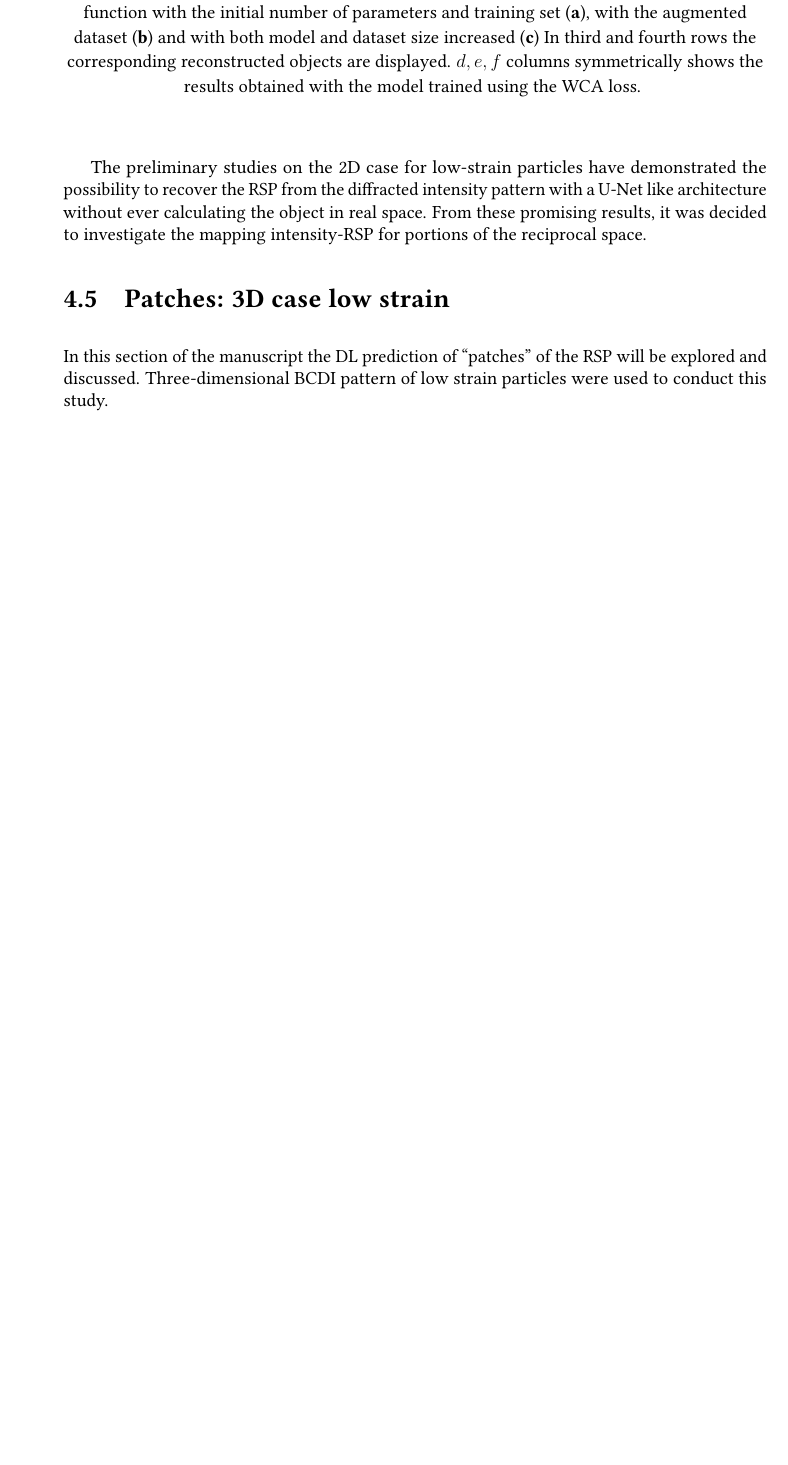
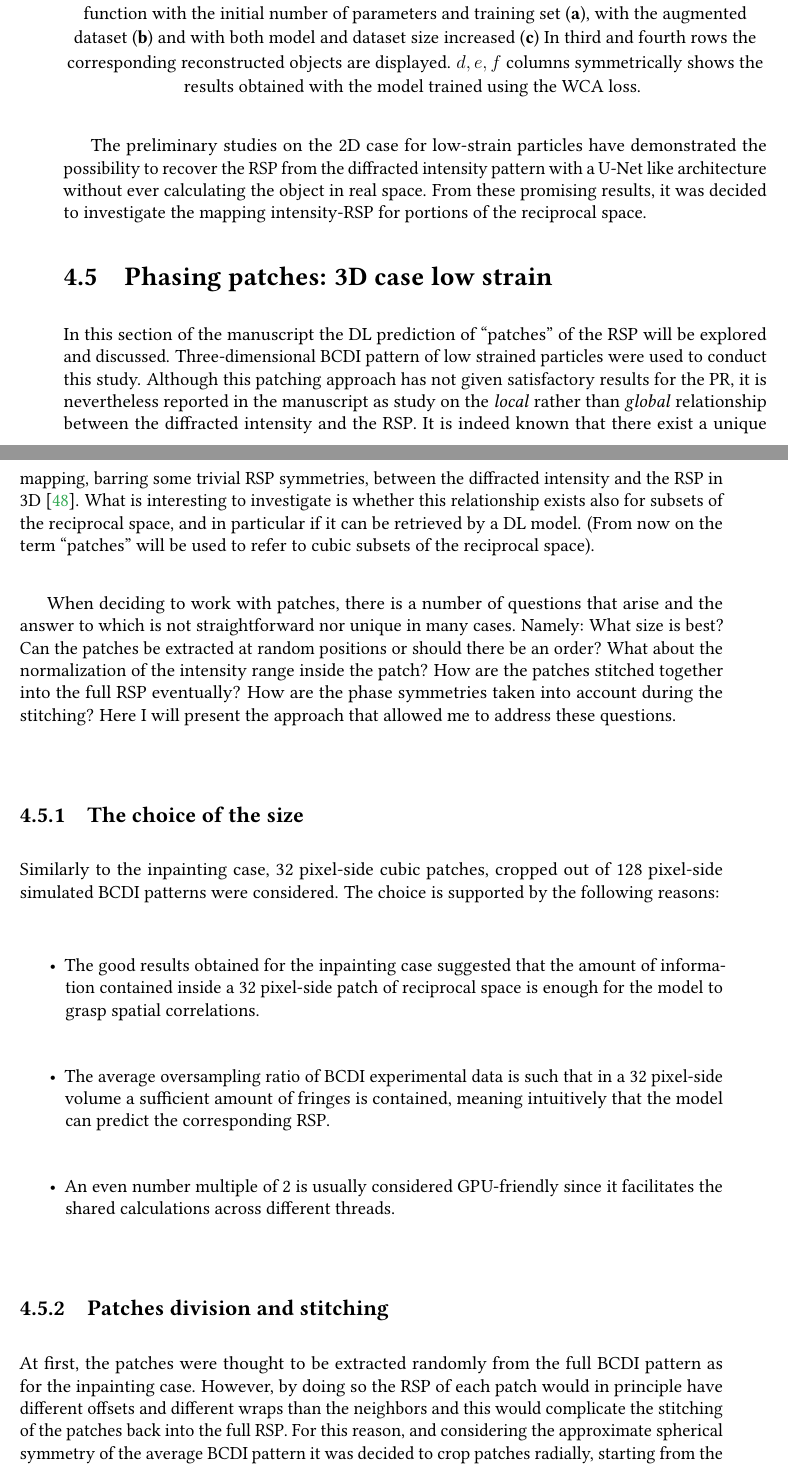
Before and after one commit to matteomasto/Thesis, a LaTeX thesis (manuscript.tex, which reads chapters/phase_retrieval.tex): part of page 53 of 69 before the commit and two parts of pages 53 and 54 of 71 after it, the two joined at a grey line, cut so that both start at the same text, the shorter picture padded with empty space. Compiled offline with pdfLaTeX.

Commit message:
some words on phasing

```diff
--- a/chapters/phase_retrieval.tex
+++ b/chapters/phase_retrieval.tex
@@ -451,13 +451,51 @@ the diffracted intensity pattern with a U-Net like architecture without ever cal
 From these promising results, it was decided to investigate the mapping intensity-RSP for portions of the reciprocal space.
 
 
-\section{Patches: 3D case low strain}\label{chp:patches_nostrain}
+\section{Phasing patches: 3D case low strain}\label{chp:patches_nostrain}
 % MODEL 3D CASE NO STRAIN WITH PATCHES: SHOW THE MODEL WITH DIFFERENT WCA LOSS FUNCTION
 In this section of the manuscript the DL prediction of ``patches'' of the RSP will be explored and discussed.
-Three-dimensional BCDI pattern of low strain particles were used to conduct this study.
+Three-dimensional BCDI pattern of low strained particles were used to conduct this study.
+Although this patching approach has not given satisfactory results for the PR, it is nevertheless reported in the manuscript as
+study on the \textit{local} rather than \textit{global} relationship between the diffracted intensity and the RSP. It is
+indeed known that there exist a unique mapping, barring some trivial RSP symmetries, between the diffracted intensity
+and the RSP in 3D \cite{Miao:98}. What is interesting to investigate is whether this relationship exists also for subsets
+of the reciprocal space, and in particular if it can be retrieved by a DL model. (From now on the term ``patches''
+will be used to refer to cubic subsets of the reciprocal space). \\
+
+When deciding to work with patches, there is a number of questions that arise and the answer to which is not
+straightforward nor unique in many cases. Namely: What size is best? Can the patches
+be extracted at random positions or should there be an order? What about the normalization of the intensity range inside
+the patch? How are the patches stitched together into the full RSP eventually? How are the phase symmetries taken into account
+during the stitching?
+Here I will present the approach that allowed me to address these questions.
+
+\subsection{The choice of the size}
+
+Similarly to the inpainting case, 32 pixel-side cubic patches, cropped out of 128 pixel-side simulated
+BCDI patterns were considered. The choice is supported by the following reasons:
+\begin{itemize}
+    \item The good results obtained for the inpainting case suggested that the amount of information contained inside a
+    32 pixel-side patch of reciprocal space is enough for the model to grasp spatial correlations.
+    \item The average oversampling ratio of BCDI experimental data is such that in a 32 pixel-side volume a sufficient
+    amount of fringes is contained, meaning intuitively that the model can predict the corresponding RSP.
+    \item An even number multiple of 2 is usually considered GPU-friendly since it facilitates the shared calculations across
+    different threads.
+\end{itemize}
+
+\subsection{Patches division and stitching}
+At first, the patches were thought to be extracted randomly from the full BCDI pattern as for the inpainting case.
+However, by doing so the RSP of each patch would in principle have different offsets and different wraps than the neighbors
+and this would complicate the stitching of the patches back into the full RSP.
+For this reason, and considering the approximate spherical symmetry of the average BCDI pattern it was decided to crop patches radially,
+starting from the region around the center of the Bragg peak and the progressively moving outwards to higher q-values.
+In this configuration, an integer step (10 pixels in our case) is chosen beforehand and the first patch around the center
+of the Bragg peak is selected together with all the patches centered in distances of integer multiples of the chosen step.
+
+
 
 
 \section{Patches: 3D case high strain}\label{chp:patches_strain}
+
 % MODEL 3D CASE STRAIN WITH PATCHES: SHOW THE FAILURE AND EXPLAIN WHY
 
 \section{Model design: 3D case high strain }\label{chp:3d_nostrain}
```
Also changed, not shown: MyLibrary.bib (+16 -3 lines), manuscript.bbl, 9 other files.
